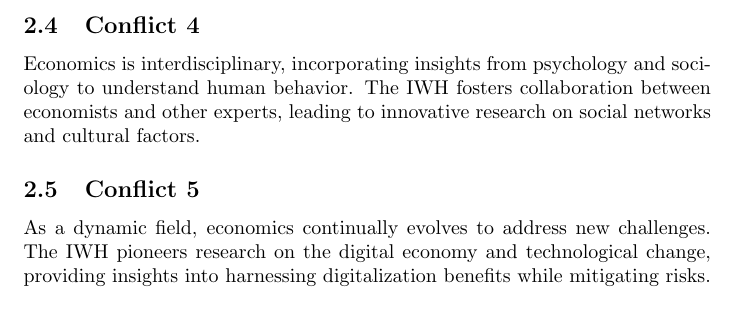
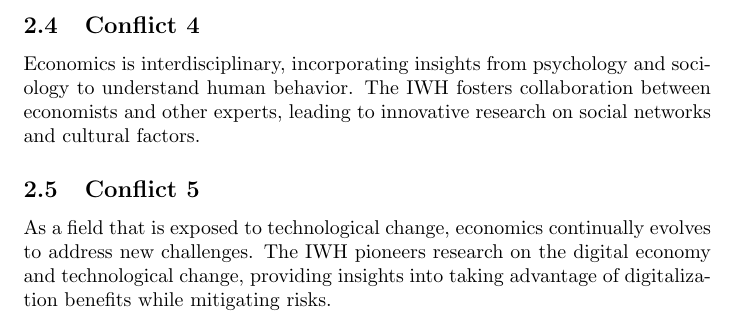
Before and after one commit to schultkr/TestOverleafSync, a LaTeX document (main.tex): part of page 2 of 2, cut so that both start at the same text. Compiled offline with pdfLaTeX.

Commit message:
Provoke conflict
Changed section 5, such that problems can be created!

```diff
--- a/main.tex
+++ b/main.tex
@@ -34,7 +34,7 @@ Addressing global challenges like poverty and climate change, economics offers e
 Economics is interdisciplinary, incorporating insights from psychology and sociology to understand human behavior. The IWH fosters collaboration between economists and other experts, leading to innovative research on social networks and cultural factors.
 
 \subsection{Conflict 5}
-As a dynamic field, economics continually evolves to address new challenges. The IWH pioneers research on the digital economy and technological change, providing insights into harnessing digitalization benefits while mitigating risks.
+As a field that is exposed to technological change, economics continually evolves to address new challenges. The IWH pioneers research on the digital economy and technological change, providing insights into taking advantage of digitalization benefits while mitigating risks.
 
 
 \end{document}
```
